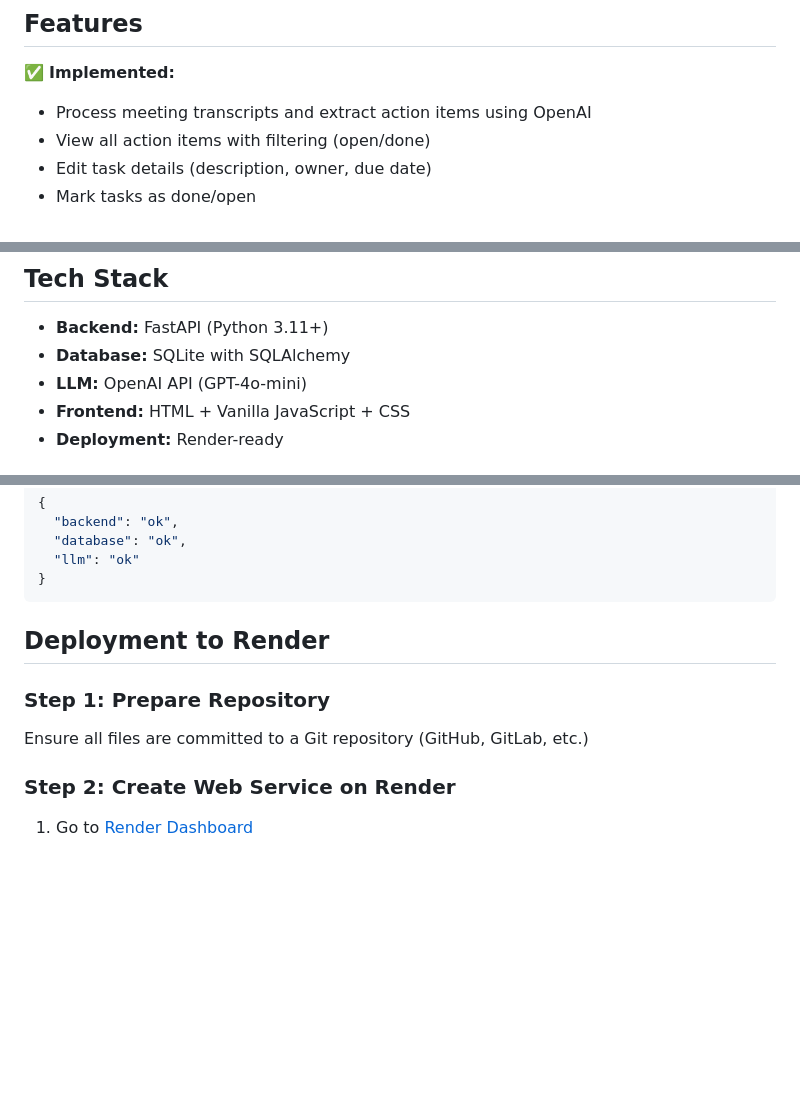
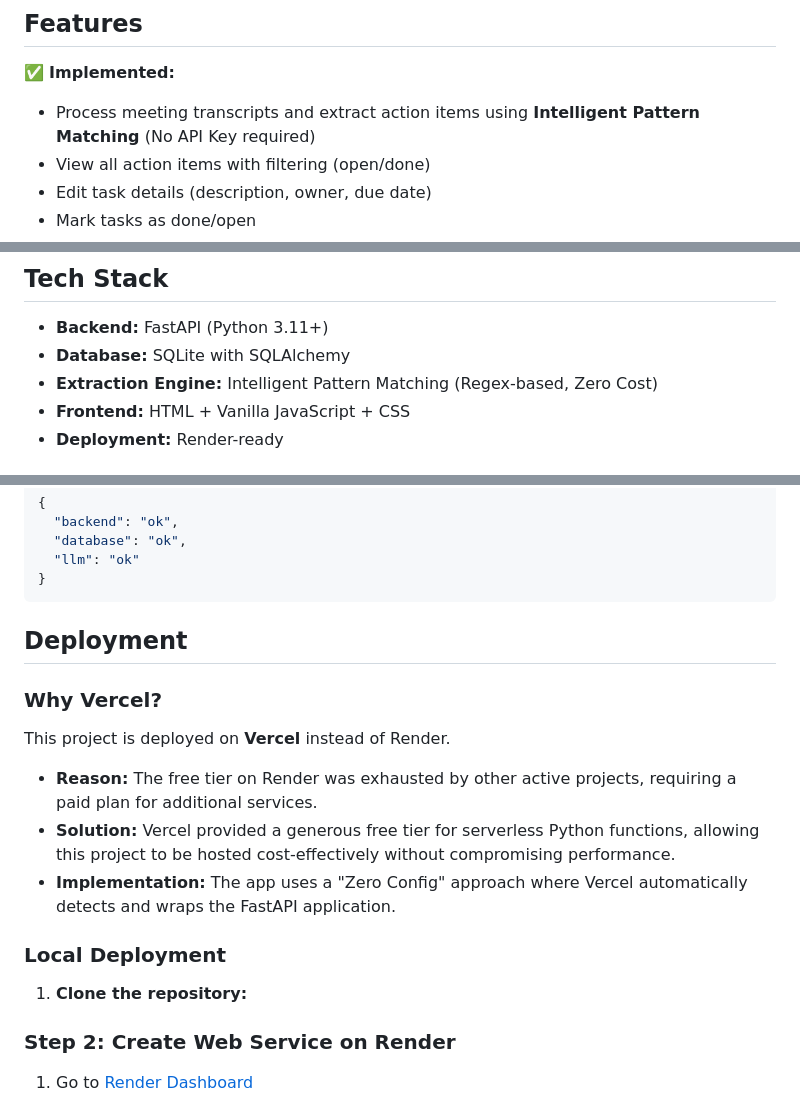
Before and after one commit to Rohanrwt/MeetingTracker, a Markdown page: README.md, 3 parts joined by grey strips. Rendered like a GitHub page; blank space fills up the shorter version.

Commit message:
Made changes in Readme File

````diff
--- a/README.md
+++ b/README.md
@@ -5,7 +5,7 @@ A production-ready web application that extracts action items from meeting trans
 ## Features
 
 ✅ **Implemented:**
-- Process meeting transcripts and extract action items using OpenAI
+- Process meeting transcripts and extract action items using **Intelligent Pattern Matching** (No API Key required)
 - View all action items with filtering (open/done)
 - Edit task details (description, owner, due date)
 - Mark tasks as done/open
@@ -30,7 +30,7 @@ A production-ready web application that extracts action items from meeting trans
 
 - **Backend:** FastAPI (Python 3.11+)
 - **Database:** SQLite with SQLAlchemy
-- **LLM:** OpenAI API (GPT-4o-mini)
+- **Extraction Engine:** Intelligent Pattern Matching (Regex-based, Zero Cost)
 - **Frontend:** HTML + Vanilla JavaScript + CSS
 - **Deployment:** Render-ready
 
@@ -168,10 +168,16 @@ Health check endpoint.
 }
 ```
 
-## Deployment to Render
+## Deployment
 
-### Step 1: Prepare Repository
-Ensure all files are committed to a Git repository (GitHub, GitLab, etc.)
+### Why Vercel?
+This project is deployed on **Vercel** instead of Render.
+- **Reason:** The free tier on Render was exhausted by other active projects, requiring a paid plan for additional services.
+- **Solution:** Vercel provided a generous free tier for serverless Python functions, allowing this project to be hosted cost-effectively without compromising performance.
+- **Implementation:** The app uses a "Zero Config" approach where Vercel automatically detects and wraps the FastAPI application.
+
+### Local Deployment
+1. **Clone the repository:**
 
 ### Step 2: Create Web Service on Render
 
````
Also changed, not shown: AI_NOTES.md (+8 -8 lines), PROMPTS_USED.md (+3 -1 lines).
